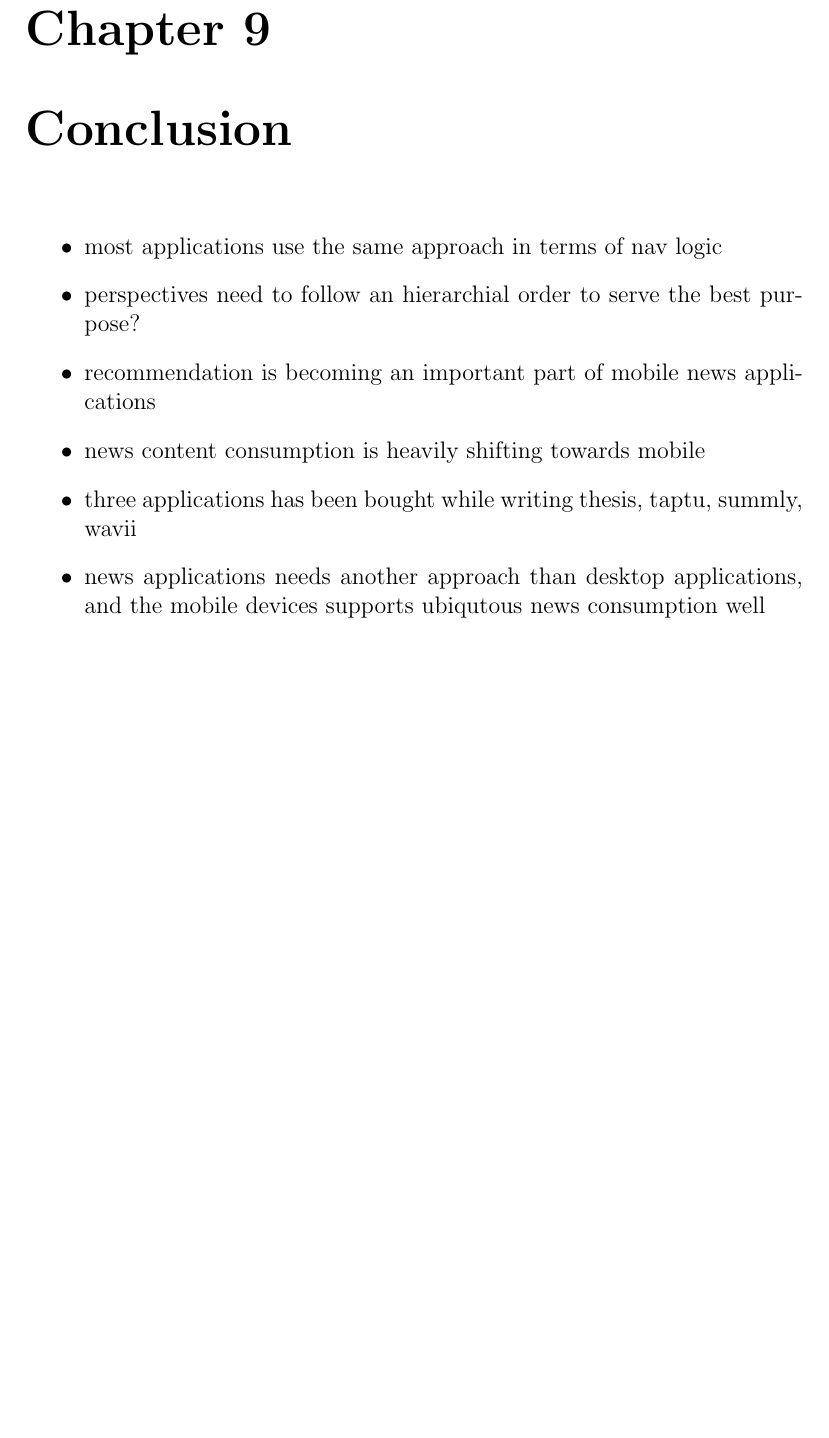
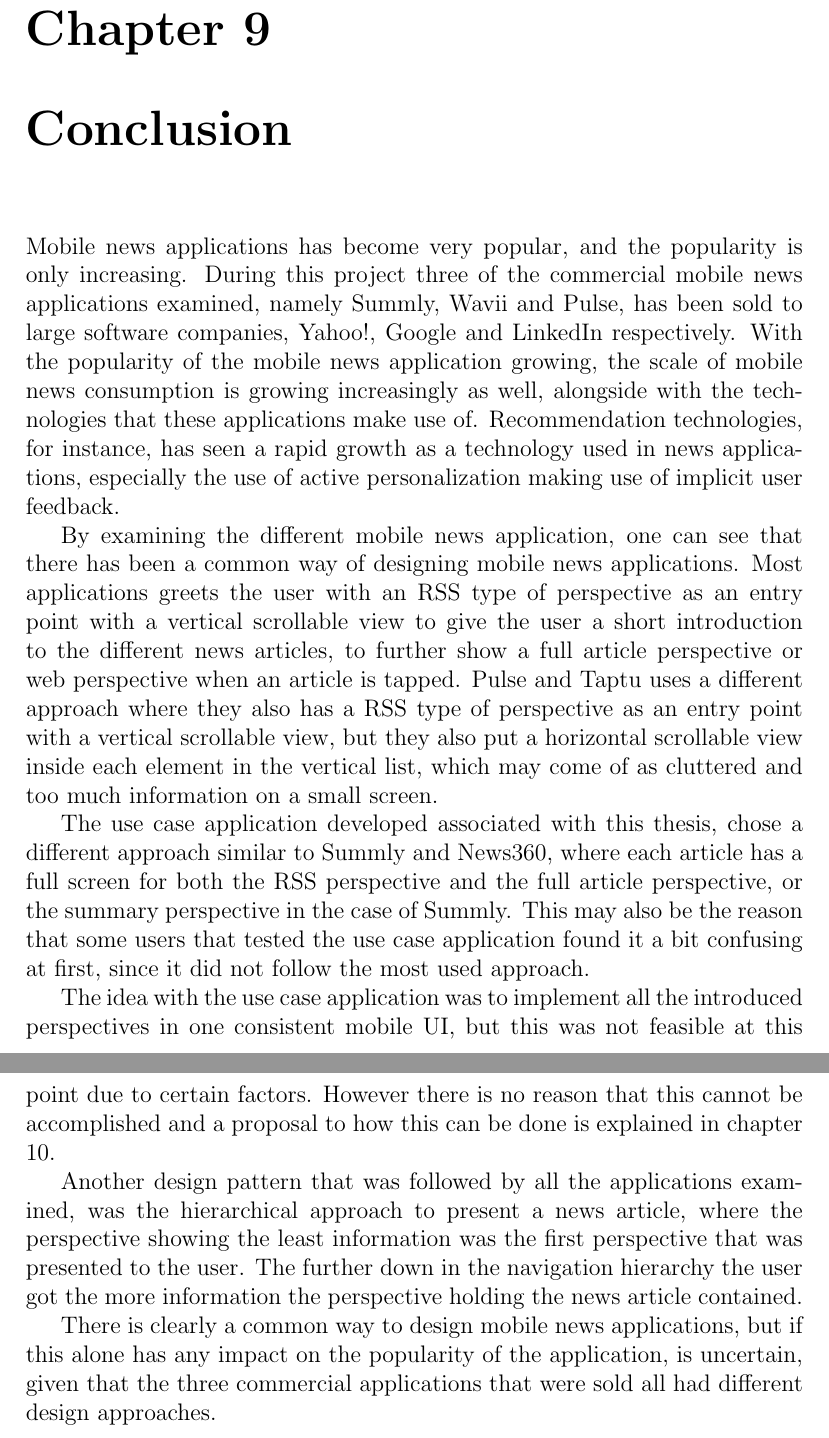
Before and after one commit to kentrh/masterThesis, a LaTeX thesis (main.tex, which reads part4/conclusion.tex): part of page 103 of 110 before the commit and two parts of pages 103 and 104 of 111 after it, the two joined at a grey line, cut so that both start at the same text, the shorter picture padded with empty space. Compiled offline with pdfLaTeX.

Commit message:
May 31st, first draft

```diff
--- a/part4/conclusion.tex
+++ b/part4/conclusion.tex
@@ -1,11 +1,14 @@
 \chapter{Conclusion}
 \label{chapter_conclusion}
 
-\begin{itemize}
-	\item most applications use the same approach in terms of nav logic
-	\item perspectives need to follow an hierarchial order to serve the best purpose?
-	\item recommendation is becoming an important part of mobile news applications
-	\item news content consumption is heavily shifting towards mobile
-	\item three applications has been bought while writing thesis, taptu, summly, wavii
-	\item news applications needs another approach than desktop applications, and the mobile devices supports ubiqutous news consumption well
-\end{itemize}
+Mobile news applications has become very popular, and the popularity is only increasing. During this project three of the commercial mobile news applications examined, namely Summly, Wavii and Pulse, has been sold to large software companies, Yahoo!, Google and LinkedIn respectively. With the popularity of the mobile news application growing, the scale of mobile news consumption is growing increasingly as well, alongside with the technologies that these applications make use of. Recommendation technologies, for instance, has seen a rapid growth as a technology used in news applications, especially the use of active personalization making use of implicit user feedback.
+
+By examining the different mobile news application, one can see that there has been a common way of designing mobile news applications. Most applications greets the user with an RSS type of perspective as an entry point with a vertical scrollable view to give the user a short introduction to the different news articles, to further show a full article perspective or web perspective when an article is tapped. Pulse and Taptu uses a different approach where they also has a RSS type of perspective as an entry point with a vertical scrollable view, but they also put a horizontal scrollable view inside each element in the vertical list, which may come of as cluttered and too much information on a small screen.
+
+The use case application developed associated with this thesis, chose a different approach similar to Summly and News360, where each article has a full screen for both the RSS perspective and the full article perspective, or the summary perspective in the case of Summly. This may also be the reason that some users that tested the use case application found it a bit confusing at first, since it did not follow the most used approach.
+
+The idea with the use case application was to implement all the introduced perspectives in one consistent mobile UI, but this was not feasible at this point due to certain factors. However there is no reason that this cannot be accomplished and a proposal to how this can be done is explained in chapter \ref{further_work}.
+
+Another design pattern that was followed by all the applications examined, was the hierarchical approach to present a news article, where the perspective showing the least information was the first perspective that was presented to the user. The further down in the navigation hierarchy the user got the more information the perspective holding the news article contained.
+
+There is clearly a common way to design mobile news applications, but if this alone has any impact on the popularity of the application, is uncertain, given that the three commercial applications that were sold all had different design approaches.
```
Also changed, not shown: intro/abstract.tex (+3 -0 lines), intro/preface.tex (+6 -2 lines), part1/introduction.tex (+1 -1 lines).
